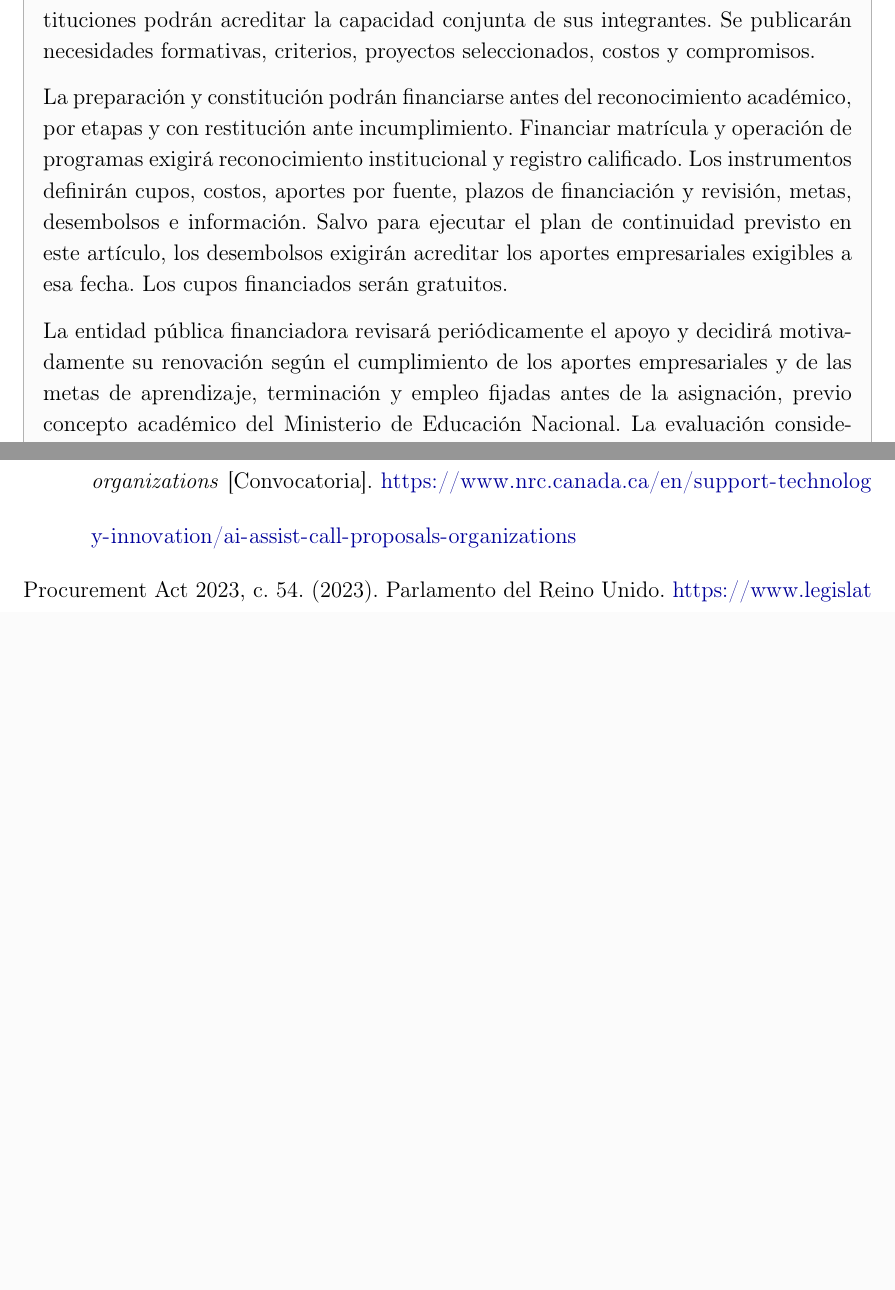
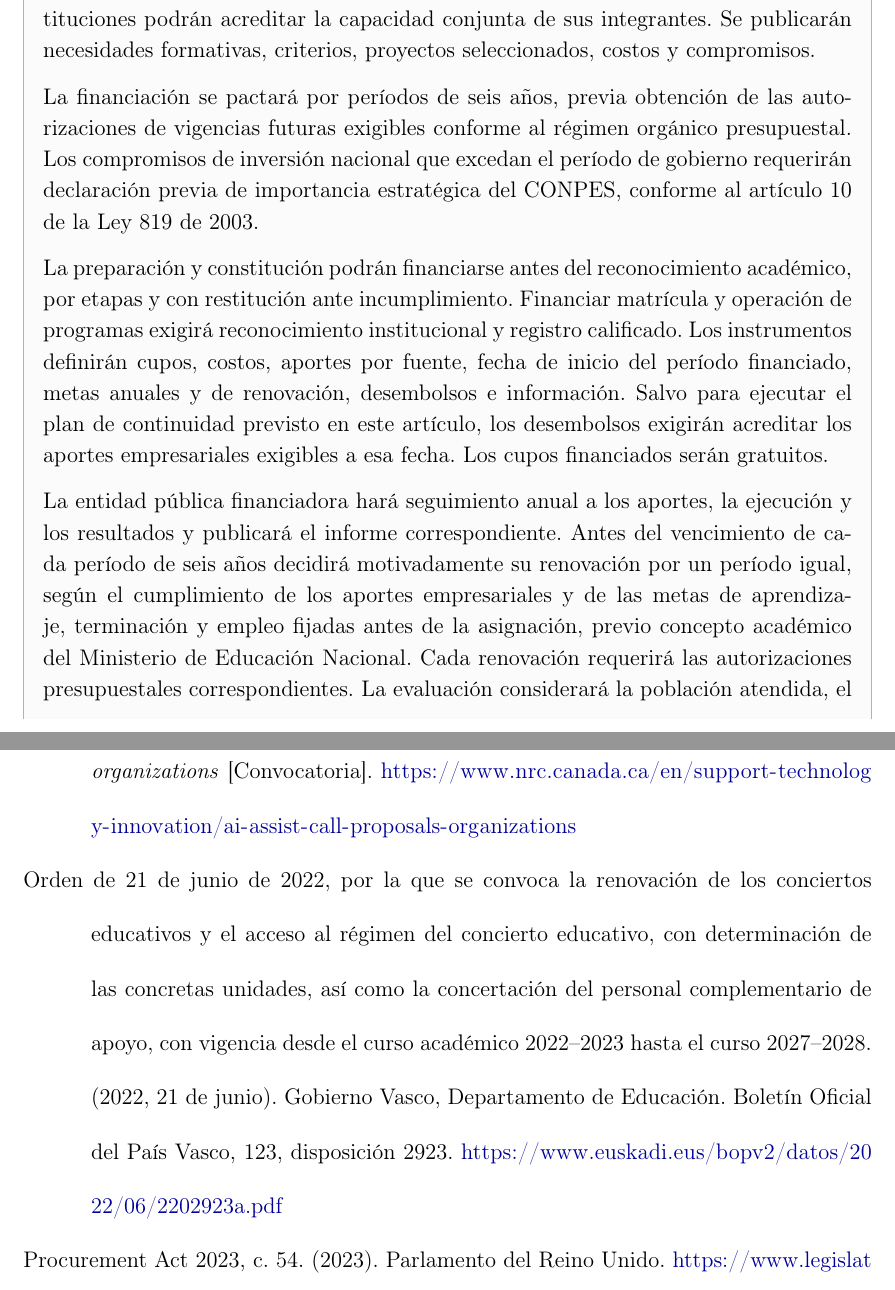
Before and after one commit to oliverpardo1979/Informe-CJC-PND, a LaTeX document (main.tex, which reads Paper/sections/Propuestas.tex, Paper/sections/Referencias.tex): two parts of pages 15 and 31 of 33 before the commit and two parts of pages 15 and 32 of 35 after it, joined at a grey line, cut so that both start at the same text, the shorter picture padded with empty space. Compiled offline with pdfLaTeX.

Commit message:
Propone financiacion de centros por seis anos con seguimiento anual

```diff
--- a/Paper/sections/Propuestas.tex
+++ b/Paper/sections/Propuestas.tex
@@ -255,9 +259,11 @@ El Ministerio del Trabajo administrará un programa para cofinanciar preparació
 
 Los ministerios del Trabajo y de Educación Nacional establecerán criterios comunes de selección, costos, calidad, seguimiento y continuidad. Proyectos y asociados privados se seleccionarán pública y competitivamente. Los promotores de nuevas instituciones podrán acreditar la capacidad conjunta de sus integrantes. Se publicarán necesidades formativas, criterios, proyectos seleccionados, costos y compromisos.
 
-La preparación y constitución podrán financiarse antes del reconocimiento académico, por etapas y con restitución ante incumplimiento. Financiar matrícula y operación de programas exigirá reconocimiento institucional y registro calificado. Los instrumentos definirán cupos, costos, aportes por fuente, plazos de financiación y revisión, metas, desembolsos e información. Salvo para ejecutar el plan de continuidad previsto en este artículo, los desembolsos exigirán acreditar los aportes empresariales exigibles a esa fecha. Los cupos financiados serán gratuitos.
+La financiación se pactará por períodos de seis años, previa obtención de las autorizaciones de vigencias futuras exigibles conforme al régimen orgánico presupuestal. Los compromisos de inversión nacional que excedan el período de gobierno requerirán declaración previa de importancia estratégica del CONPES, conforme al artículo 10 de la Ley 819 de 2003.
 
-La entidad pública financiadora revisará periódicamente el apoyo y decidirá motivadamente su renovación según el cumplimiento de los aportes empresariales y de las metas de aprendizaje, terminación y empleo fijadas antes de la asignación, previo concepto académico del Ministerio de Educación Nacional. La evaluación considerará la población atendida, el mercado laboral local y la etapa del proyecto. Antes del egreso de la primera cohorte se evaluarán los hitos de ejecución y los resultados académicos disponibles. Se publicarán la evaluación y la decisión de renovación.
+La preparación y constitución podrán financiarse antes del reconocimiento académico, por etapas y con restitución ante incumplimiento. Financiar matrícula y operación de programas exigirá reconocimiento institucional y registro calificado. Los instrumentos definirán cupos, costos, aportes por fuente, fecha de inicio del período financiado, metas anuales y de renovación, desembolsos e información. Salvo para ejecutar el plan de continuidad previsto en este artículo, los desembolsos exigirán acreditar los aportes empresariales exigibles a esa fecha. Los cupos financiados serán gratuitos.
+
+La entidad pública financiadora hará seguimiento anual a los aportes, la ejecución y los resultados y publicará el informe correspondiente. Antes del vencimiento de cada período de seis años decidirá motivadamente su renovación por un período igual, según el cumplimiento de los aportes empresariales y de las metas de aprendizaje, terminación y empleo fijadas antes de la asignación, previo concepto académico del Ministerio de Educación Nacional. Cada renovación requerirá las autorizaciones presupuestales correspondientes. La evaluación considerará la población atendida, el mercado laboral local y la etapa del proyecto. Antes del egreso de la primera cohorte se evaluarán los hitos de ejecución y los resultados académicos disponibles. Se publicarán la evaluación y la decisión de renovación. El plazo de seis años no impedirá suspender o terminar el apoyo por incumplimiento de las obligaciones pactadas, mediante decisión motivada y con garantía del debido proceso.
 
 Los instrumentos deberán prever un plan de continuidad académica y sus fuentes de financiación para los estudiantes matriculados en cupos financiados. La reducción, suspensión o no renovación del apoyo activará ese plan, con acompañamiento del Ministerio de Educación Nacional, para que terminen sus estudios en el mismo centro o en otra institución autorizada, sin trasladarles el costo. Los desembolsos destinados exclusivamente a esa continuidad no constituirán renovación del apoyo para nuevas cohortes ni extinguirán las obligaciones incumplidas de los aportantes.
 
--- a/Paper/sections/Referencias.tex
+++ b/Paper/sections/Referencias.tex
@@ -189,6 +189,8 @@
 % Referencia silenciada: no citada ni mencionada en el texto visible.
 % \aparef{ref:bib:dian16299}{Oficio 016299 de 2026. (2026, 15 de septiembre). Dirección de Impuestos y Aduanas Nacionales. \url{https://normograma.dian.gov.co/dian/compilacion/docs/oficio_dian_16299_2026.htm}}
 
+\aparef{ref:bib:orden_conciertos2022}{Orden de 21 de junio de 2022, por la que se convoca la renovación de los conciertos educativos y el acceso al régimen del concierto educativo, con determinación de las concretas unidades, así como la concertación del personal complementario de apoyo, con vigencia desde el curso académico 2022–2023 hasta el curso 2027–2028. (2022, 21 de junio). Gobierno Vasco, Departamento de Educación. Boletín Oficial del País Vasco, 123, disposición 2923. \url{https://www.euskadi.eus/bopv2/datos/2022/06/2202923a.pdf}}
+
 % Referencia silenciada: no citada ni mencionada en el texto visible.
 % \aparef{ref:informe-ia}{Pardo, O., \& Orozco, J. (2026). \textit{Inteligencia artificial y empleo en Colombia} (Informe 03). Centro Javeriano de Competitividad, Pontificia Universidad Javeriana. \url{https://github.com/oliverpardo1979/informe_ia}}
 
```
Also changed, not shown: Paper/sections/Propuestas.tex (12 more changed lines).
